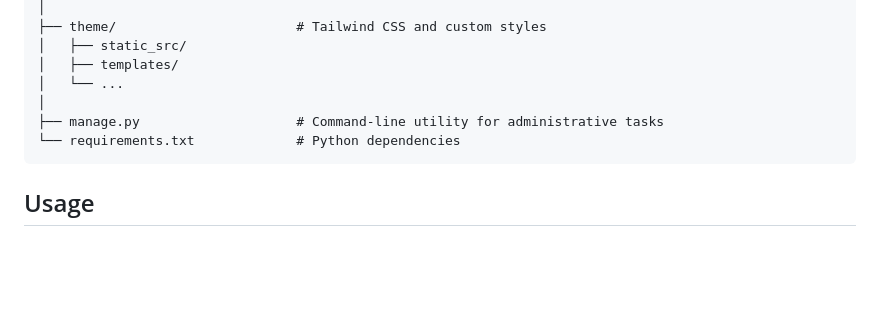
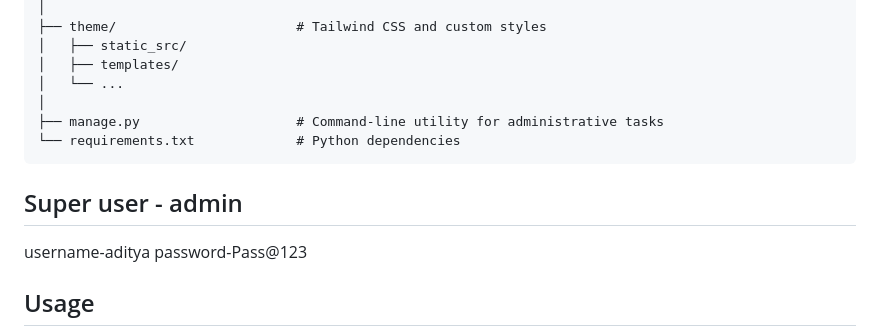
Before and after one commit to Aditya5212/Bynry-GasUtilityService, a Markdown page: README.md, the part around the change. GitHub-like rendering; blank space fills up the shorter version.

Commit message:
Update README.md updated super user id-pass

```diff
--- a/README.md
+++ b/README.md
@@ -76,6 +76,11 @@ The settings.py file contains all the configuration settings for the Django proj
     ├── manage.py                    # Command-line utility for administrative tasks
     └── requirements.txt             # Python dependencies
 
+## Super user - admin
+username-aditya
+password-Pass@123
+
+
 ## Usage
 - Users can register an account and log in to the application.
 - Once logged in, users can submit service requests by filling out the provided form.
```
